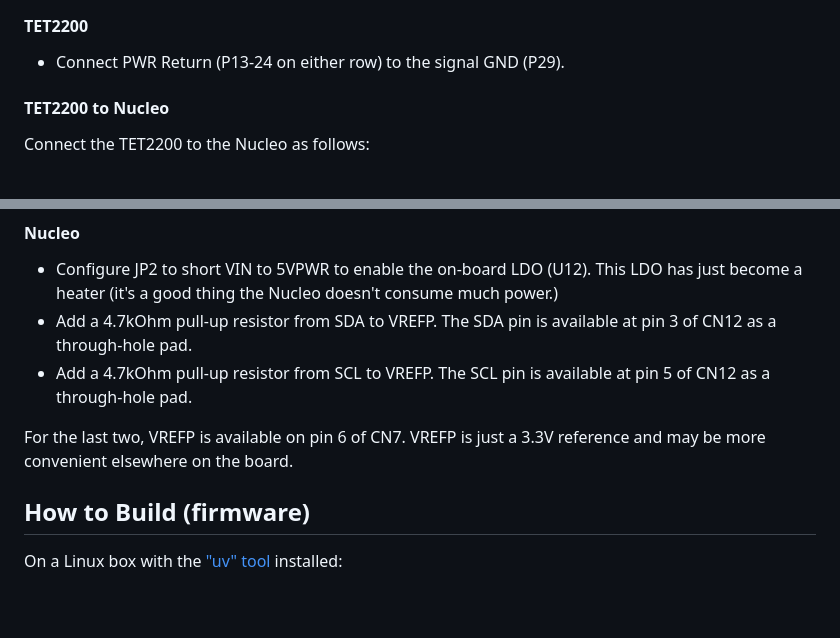
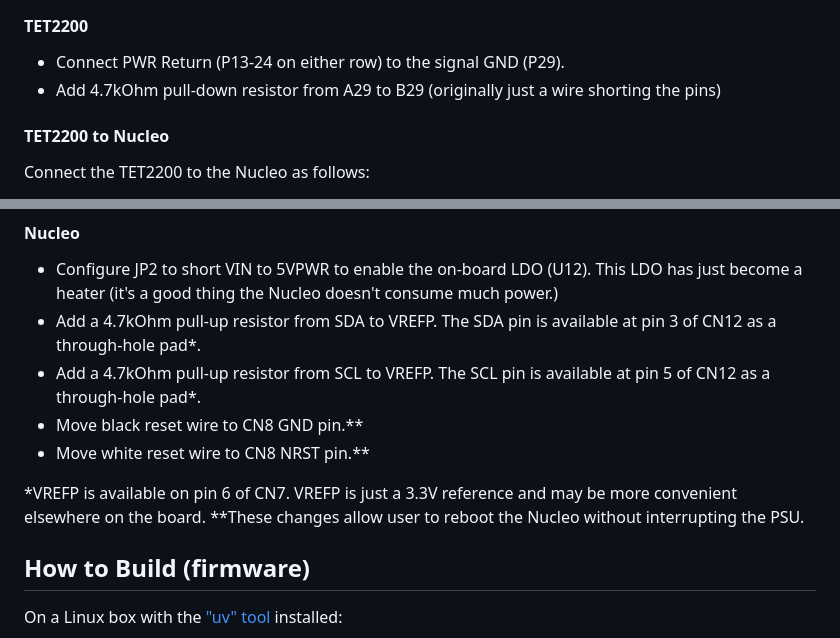
Before and after one commit to t0/psucontrol, a Markdown page: README.md, 2 parts joined by grey strips. GitHub-like rendering; blank space fills up the shorter version.

Commit message:
Updated README.md with additional hardware changes

```diff
--- a/README.md
+++ b/README.md
@@ -27,6 +27,7 @@ and format.
 #### TET2200
 
 - Connect PWR Return (P13-24 on either row) to the signal GND (P29).
+- Add 4.7kOhm pull-down resistor from A29 to B29 (originally just a wire shorting the pins)
 
 #### TET2200 to Nucleo
 
@@ -44,12 +45,15 @@ Connect the TET2200 to the Nucleo as follows:
   LDO has just become a heater (it's a good thing the Nucleo doesn't consume
   much power.)
 - Add a 4.7kOhm pull-up resistor from SDA to VREFP. The SDA pin is available at
-  pin 3 of CN12 as a through-hole pad.
+  pin 3 of CN12 as a through-hole pad*.
 - Add a 4.7kOhm pull-up resistor from SCL to VREFP. The SCL pin is available at
-  pin 5 of CN12 as a through-hole pad.
+  pin 5 of CN12 as a through-hole pad*.
+- Move black reset wire to CN8 GND pin.**
+- Move white reset wire to CN8 NRST pin.**
 
-For the last two, VREFP is available on pin 6 of CN7. VREFP is just a 3.3V
+*VREFP is available on pin 6 of CN7. VREFP is just a 3.3V
 reference and may be more convenient elsewhere on the board.
+**These changes allow user to reboot the Nucleo without interrupting the PSU.
 
 ## How to Build (firmware)
 
```
